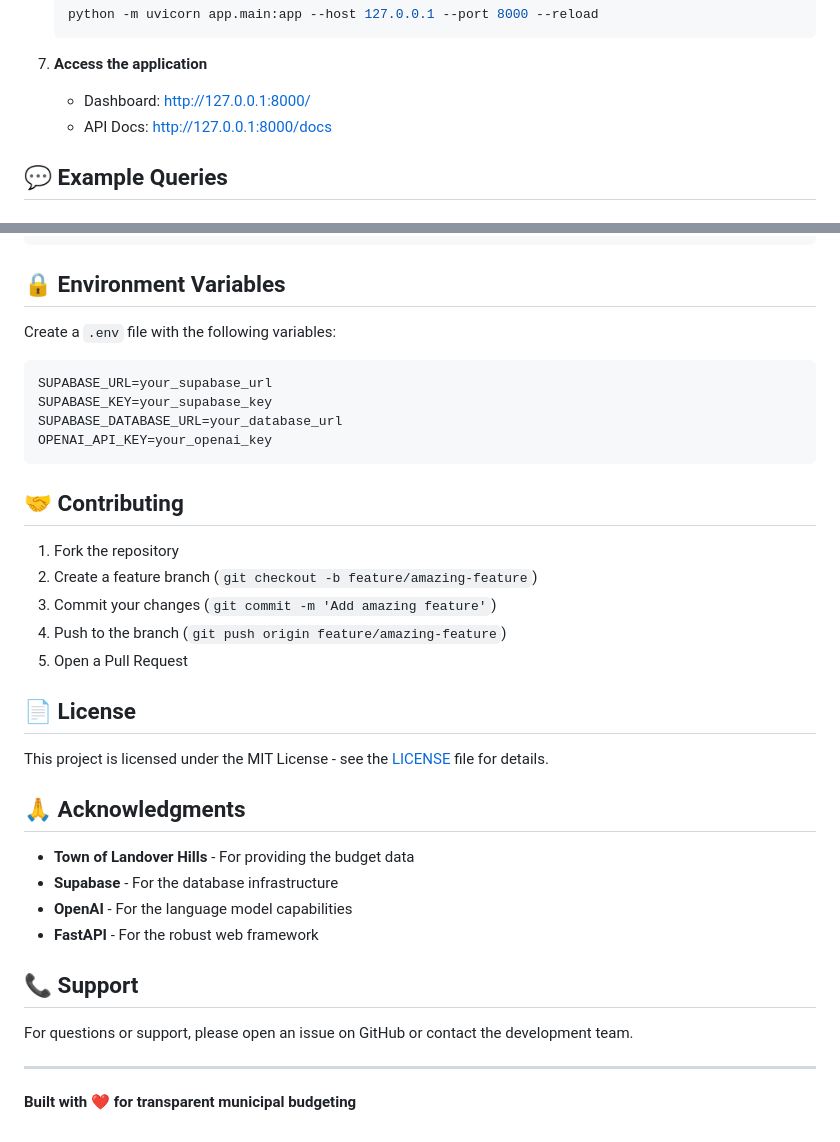
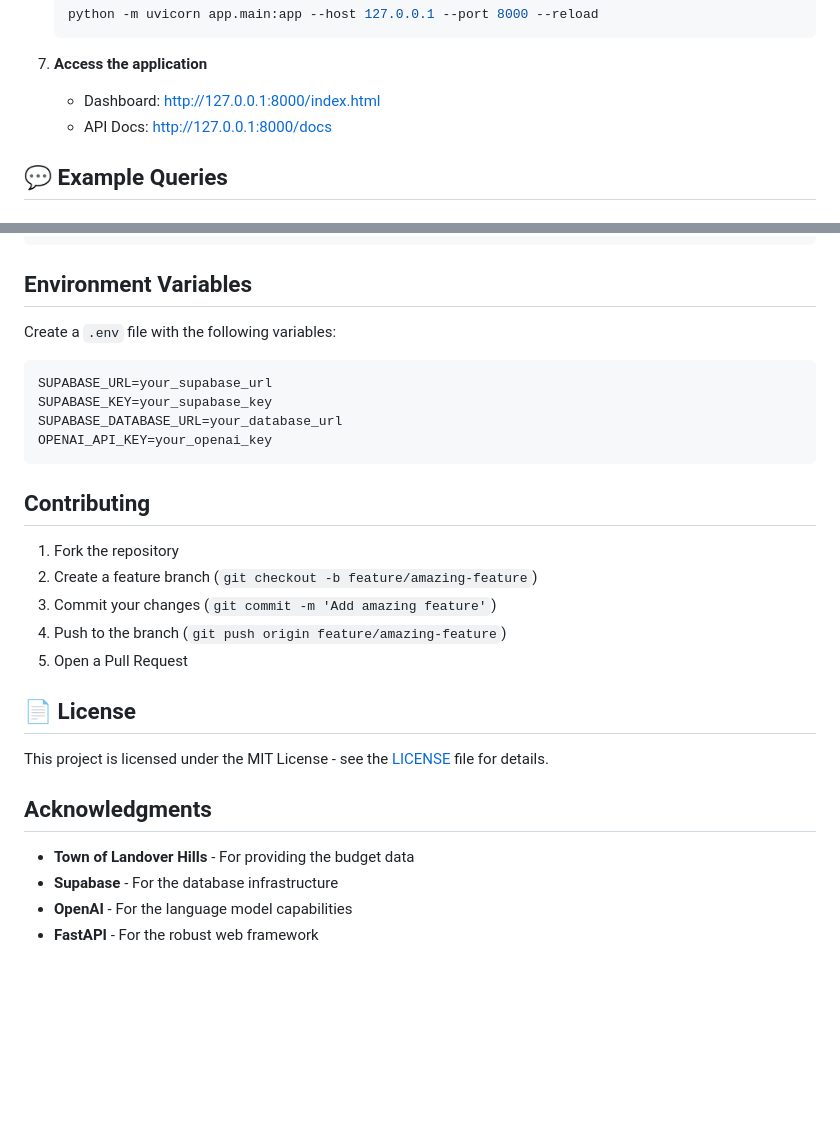
Before and after one commit to ShishirPoreddy/Landover_Hills_Dashboard, a Markdown page: README.md, 2 parts joined by grey strips. Drawn GitHub-style; blank space fills up the shorter version.

````diff
--- a/README.md
+++ b/README.md
@@ -73,7 +73,7 @@ A sophisticated municipal budget analysis chatbot that provides real-time financ
    ```
 
 7. **Access the application**
-   - Dashboard: http://127.0.0.1:8000/
+   - Dashboard: http://127.0.0.1:8000/index.html
    - API Docs: http://127.0.0.1:8000/docs
 
 ## 💬 Example Queries
@@ -179,7 +179,7 @@ landover-budget-assistant/
 └── requirements.txt       # Python dependencies
 ```
 
-## 🔒 Environment Variables
+## Environment Variables
 
 Create a `.env` file with the following variables:
 
@@ -190,7 +190,7 @@ SUPABASE_DATABASE_URL=your_database_url
 OPENAI_API_KEY=your_openai_key
 ```
 
-## 🤝 Contributing
+## Contributing
 
 1. Fork the repository
 2. Create a feature branch (`git checkout -b feature/amazing-feature`)
@@ -202,17 +202,9 @@ OPENAI_API_KEY=your_openai_key
 
 This project is licensed under the MIT License - see the [LICENSE](LICENSE) file for details.
 
-## 🙏 Acknowledgments
+## Acknowledgments
 
 - **Town of Landover Hills** - For providing the budget data
 - **Supabase** - For the database infrastructure
 - **OpenAI** - For the language model capabilities
 - **FastAPI** - For the robust web framework
-
-## 📞 Support
-
-For questions or support, please open an issue on GitHub or contact the development team.
-
----
-
-**Built with ❤️ for transparent municipal budgeting**
````
Also changed, not shown: other parts of README.md (+12 -12 lines).
